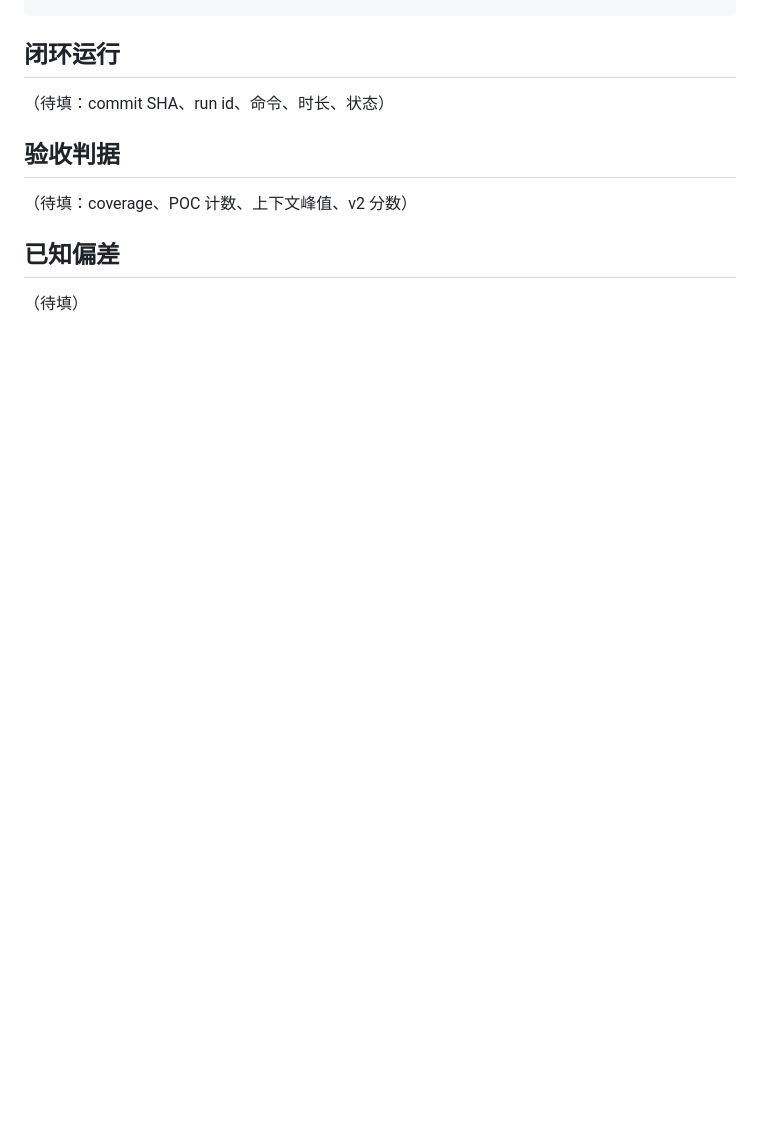
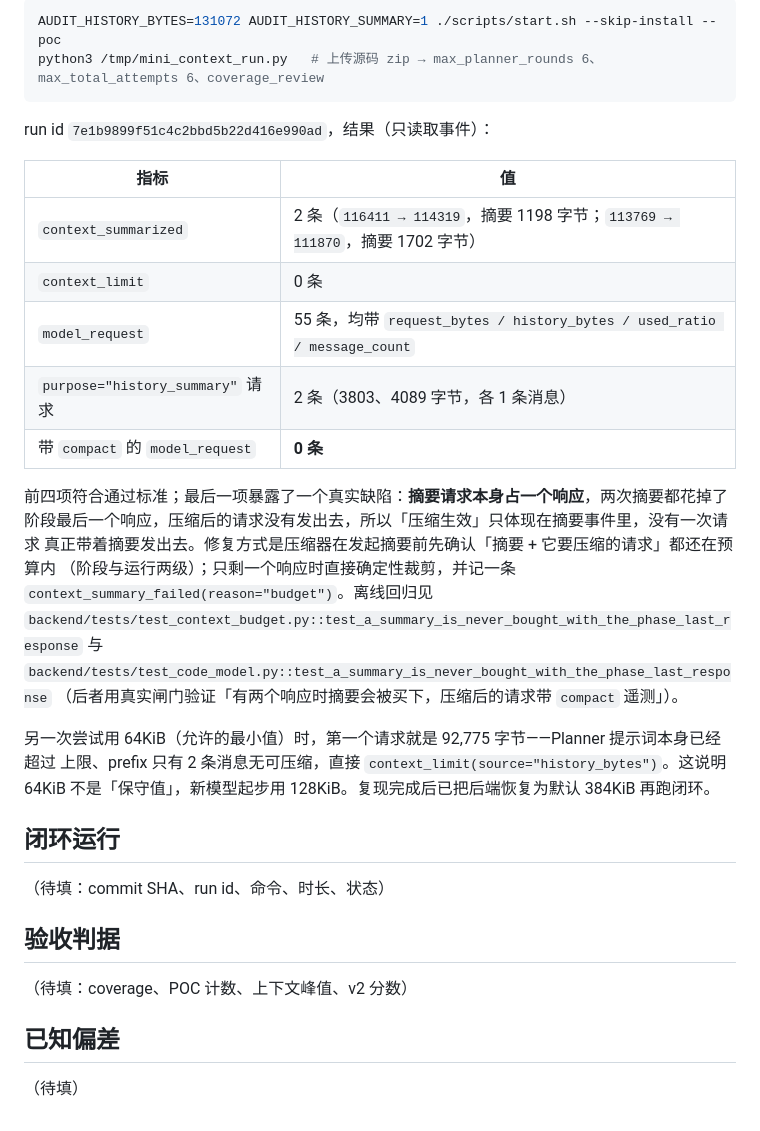
Before and after one commit to Luchutong/llm-vuln-audit, a Markdown page: docs/lab30-closure-run.md, the part around one of its changes. Drawn GitHub-style; blank space fills up the shorter version.

````diff
--- a/docs/lab30-closure-run.md
+++ b/docs/lab30-closure-run.md
@@ -99,3 +154,30 @@ docker compose --profile poc restart poc-runner poc-runner-dev
+```bash
+AUDIT_HISTORY_BYTES=131072 AUDIT_HISTORY_SUMMARY=1 ./scripts/start.sh --skip-install --poc
+python3 /tmp/mini_context_run.py   # 上传源码 zip → max_planner_rounds 6、max_total_attempts 6、coverage_review
+```
+
+run id `7e1b9899f51c4c2bbd5b22d416e990ad`，结果（只读取事件）：
+
+| 指标 | 值 |
+|---|---|
+| `context_summarized` | 2 条（`116411 → 114319`，摘要 1198 字节；`113769 → 111870`，摘要 1702 字节） |
+| `context_limit` | 0 条 |
+| `model_request` | 55 条，均带 `request_bytes / history_bytes / used_ratio / message_count` |
+| `purpose="history_summary"` 请求 | 2 条（3803、4089 字节，各 1 条消息） |
+| 带 `compact` 的 `model_request` | **0 条** |
+
+前四项符合通过标准；最后一项暴露了一个真实缺陷：**摘要请求本身占一个响应**，两次摘要都花掉了
+阶段最后一个响应，压缩后的请求没有发出去，所以「压缩生效」只体现在摘要事件里，没有一次请求
+真正带着摘要发出去。修复方式是压缩器在发起摘要前先确认「摘要 + 它要压缩的请求」都还在预算内
+（阶段与运行两级）；只剩一个响应时直接确定性裁剪，并记一条
+`context_summary_failed(reason="budget")`。离线回归见
+`backend/tests/test_context_budget.py::test_a_summary_is_never_bought_with_the_phase_last_response`
+与 `backend/tests/test_code_model.py::test_a_summary_is_never_bought_with_the_phase_last_response`
+（后者用真实闸门验证「有两个响应时摘要会被买下，压缩后的请求带 `compact` 遥测」）。
+
+另一次尝试用 64KiB（允许的最小值）时，第一个请求就是 92,775 字节——Planner 提示词本身已经超过
+上限、prefix 只有 2 条消息无可压缩，直接 `context_limit(source="history_bytes")`。这说明 64KiB
+不是「保守值」，新模型起步用 128KiB。复现完成后已把后端恢复为默认 384KiB 再跑闭环。
 
 ## 闭环运行
 
````
Also changed, not shown: other parts of docs/lab30-closure-run.md (+55 -0 lines), docs/context-control.md (+13 -3 lines).
